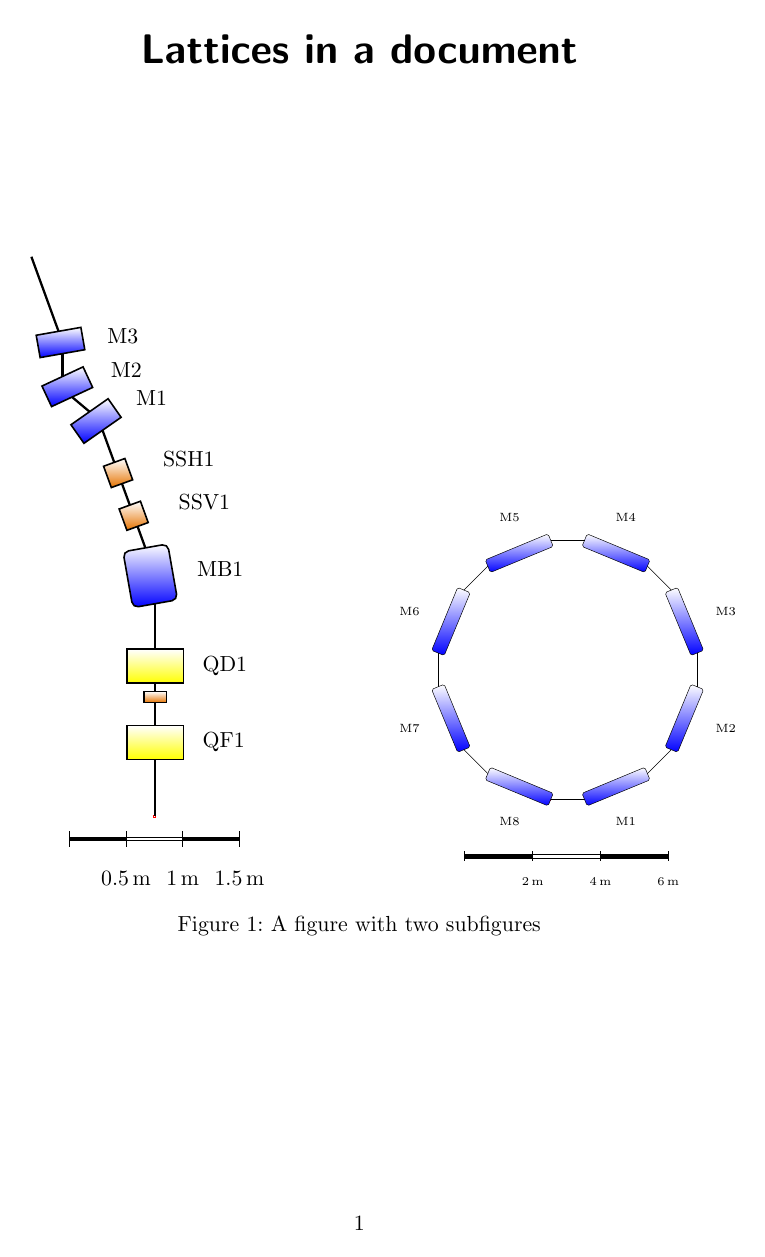
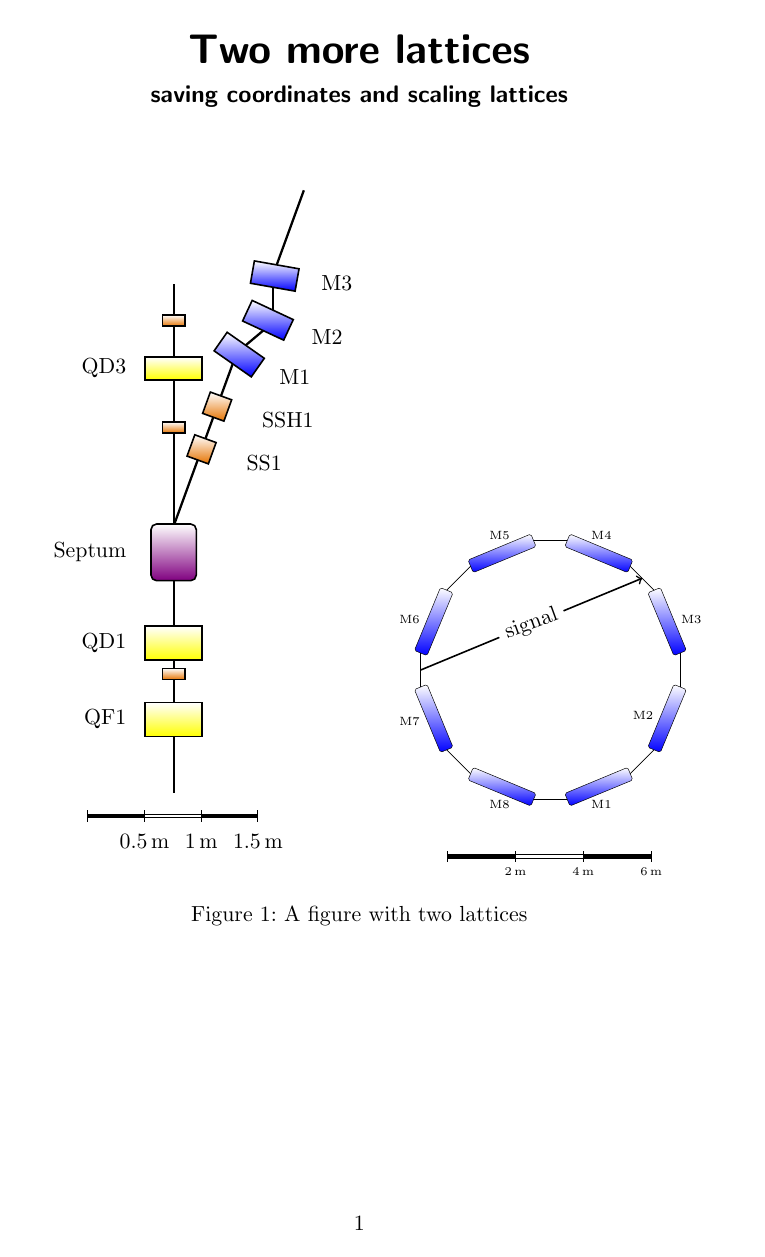
Before and after one commit to janfschmidt/tikz-palattice, a LaTeX problem sheet (example3_transform.tex, which reads lattice.sty): the whole page. Compiled offline with pdfLaTeX.

Commit message:
set start coordinate, shiftlabels, scaling rule corrected example 3 complete

```diff
--- a/example3_transform.tex
+++ b/example3_transform.tex
@@ -1,27 +1,27 @@
-% a4paper, multiple short beamlines
 \documentclass[a4paper]{scrartcl}
 \usepackage[english]{babel}
 \usepackage[utf8]{inputenc}
 \usepackage{subcaption}
 \usepackage{lattice}
 
-\title{Lattices in a document}
+
+% compile twice to connect lattices
+
+
+\title{Two more lattices}
+\subtitle{saving coordinates and scaling lattices}
 \date{}
 
 \begin{document}
 \maketitle
-% scale
-% label size
-% rotate
-% custom coordinates
-
 
 \begin{figure}[h]
 \centering
-\begin{subfigure}{.5\textwidth}
+\begin{subfigure}{.45\textwidth}
   \centering
   \begin{lattice}
-    \rotate{90}
+    \rotate{90}  %start upwards
+    \shiftlabels %labels to the left
     \drift{0.5}
     \quadrupole{QF1}{0.3}
     \drift{0.2}
@@ -29,41 +29,67 @@
     \drift{0.07}
     \quadrupole{QD1}{0.3}
     \drift{0.4}
-    \dipole{MB1}{0.5}{20}
-    \drift{0.2}
-    \kicker{SSV1}{0.2}
+    \setelementcolor{dipole}{violet}
+    \dipole{Septum}{0.5}{0}
+    \savecoordinate{Septum} %save to connect other beamline
+    \drift{0.8}
+    \kicker{}{0.1}
+    \drift{0.37}
+    \quadrupole{QD3}{0.2}
+    \drift{0.27}
+    \kicker{}{0.1}
+    \drift{0.27}
+
+    \drawrule{(-0.75,-0.2)}[0.5]
+  \end{lattice}
+
+  % now draw second lattice and connect them using the saved coordinate
+  \begin{lattice}[overlay]
+    \start{(Septum)}
+    \rotate{70}
+    \drift{0.6}
+    \kicker{SS1}{0.2}
     \drift{0.2}
     \kicker{SSH1}{0.2}
     \drift{0.3}
-    \dipole{M1}{0.2}{30}
+    \dipole{M1}{0.2}{-30}
     \drift{0.2}
-    \dipole{M2}{0.2}{-50}
+    \dipole{M2}{0.2}{50}
     \drift{0.2}
-    \dipole{M3}{0.2}{20}
+    \dipole{M3}{0.2}{-20}
     \drift{0.7}
-    \drawrule{(-0.75,-0.2)}[0.5]
   \end{lattice}
-  % \caption{Lattice 1}
-  % \label{fig:sub1}
-\end{subfigure}%
-\begin{subfigure}{.5\textwidth}
+\end{subfigure}
+%
+%
+%
+\begin{subfigure}{.45\textwidth}
   \centering
-  \begin{lattice}[0.3][\tiny][1.5cm]
+  % this is the ring from example 2, but plotted smaller (30%).
+  % the element sizes (in meter) are the same - as the rule indicates.
+  \begin{lattice}[][0.3][\tiny][4mm]
     \drift{1}
     \dipole{M1}{2}{45}
     \drift{1}
+    \shiftlabels
     \dipole{M2}{2}{45}
+    \shiftlabels
     \drift{1}
     \dipole{M3}{2}{45}
     \drift{1}
+    \savecoordinate{myCoord1}[center]
     \dipole{M4}{2}{45}
     \drift{1}
     \dipole{M5}{2}{45}
     \drift{1}
     \dipole{M6}{2}{45}
     \drift{1}
+    \savecoordinate{myCoord2}[center]
     \dipole{M7}{2}{45}
     \drift{1}
     \dipole{M8}{2}{45}
     \drawrule{(-0.75,-0.5)}[2]
+
+    % custom drawing using saved coordinates (to center of drifts)
+    \draw[->, thick] (myCoord2) -- (myCoord1) node[midway,fill=white,rotate=20] {signal};
   \end{lattice}
--- a/lattice.sty
+++ b/lattice.sty
@@ -54,6 +61,17 @@
 \newcommand{\setmarkercolor}[1]{\tikzset{marker/.append style={#1}}}
 
 \newcommand{\rotate}[1]{\pgfmathsetmacro{\angle}{\angle+#1};}
+\newcommand{\start}[1]{%
+  \tikzset{x=2cm,y=2cm}
+  \node (0) [start] at #1 {};
+  \tikzset{x=1cm,y=1cm}
+}
+
+\newcommand{\shiftlabels}{%
+\ifthenelse{\labelang = -90}{%
+\def\labelang{+90} \def\marklabelang{-90}}{%
+\def\labelang{-90} \def\marklabelang{+90}}}
+
 \newcommandx{\savecoordinate}[2][2=east]{\coordinate (#1) at (\i.#2);}
 
 \newcommandx{\drawrule}[2][2=1]{%
@@ -62,42 +80,51 @@
   \tikzset{x=1cm,y=1cm}
   \node (rule2) [rule,fill=white,minimum width=10*#2*20cm] at (rule1.east) {};
   \node (rule3) [rule,minimum width=10*#2*20cm] at (rule2.east) {};
-  \draw [black] (rule1.west) --+ (-90:0.2*\labeldist); % half length
-  \draw [black] (rule1.west) --+ (90:0.2*\labeldist);
+  \draw [black] (rule1.west) --+ (-90:1mm); % half length
+  \draw [black] (rule1.west) --+ (90:1mm);
   \foreach \x in {1,2,3} {%
     \pgfmathsetmacro{\len}{#2*\x}
-    \path [draw=none] (rule\x.east) --+ (-90:\labeldist) node[label, anchor=center]
+    \path [draw=none] (rule\x.south east) --+ (-90:0.06*\labeldist/\scal) node[label, anchor=center]
     {\SI[zero-decimal-to-integer]{\len}{\meter}};
-    \draw [black] (rule\x.east) --+ (-90:0.2*\labeldist); % half length
-    \draw [black] (rule\x.east) --+ (90:0.2*\labeldist);
+    \draw [black] (rule\x.east) --+ (-90:1mm); % half length
+    \draw [black] (rule\x.east) --+ (90:1mm);
   }
 }
 
 \newcommand{\elementlabel}[1]{%
 \pgfmathtruncatemacro\iang{\angle}
 \def\labelanchor{north};
+\ifthenelse{\labelang = -90}{%
   \ifthenelse{\iang > 30}{\def\labelanchor{west}}{}
   \ifthenelse{\iang > 150}{\def\labelanchor{south}}{}
   \ifthenelse{\iang > 210}{\def\labelanchor{east}}{}
   \ifthenelse{\iang > 330}{\def\labelanchor{north}}{}
-\path [draw=none] (\j.center) --+ (\angle-90:\labeldist) node[label] {#1};}
+}{%
+  \ifthenelse{\iang > 30}{\def\labelanchor{east}}{}
+  \ifthenelse{\iang > 150}{\def\labelanchor{north}}{}
+  \ifthenelse{\iang > 210}{\def\labelanchor{west}}{}
+  \ifthenelse{\iang > 330}{\def\labelanchor{south}}{}
+}
+\path [draw=none] (\j.center) --+ (\angle\labelang:\labeldist) node[label] {#1};}
 
 
 
 %lattice environment
-\newenvironmentx{lattice}[3][1=1, 2=\normalsize, 3=7mm]{%
+\newenvironmentx{lattice}[4][1=, 2=1, 3=\normalsize, 4=7mm]{%
 %begin
-\tikzpicture[node distance=0mm]
-\newdimen\labeldist;
+\tikzpicture[node distance=0mm, remember picture, #1]
+\newdimen\labeldist
 \newdimen\corners;
 \newdimen\dipheight;
 \newdimen\markerlen;
-\pgfmathsetmacro{\scal}{#1*0.1};
-\def\labelfont{#2};
-\pgfmathsetlength{\labeldist}{10*\scal*#3};
+\pgfmathsetmacro{\scal}{#2*0.1};
+\def\labelfont{#3};
+\def\labelang{-90};
+\def\marklabelang{+90};
+\pgfmathsetlength{\labeldist}{10*\scal*#4};
 \pgfmathtruncatemacro{\i}{0};
 \pgfmathsetmacro{\angle}{0};
-\node (\i) [draw=red, anchor=center, scale=0.1] at (0,0) {};
+\node (\i) [start] at (0,0) {};
 }{%
 %end
 \endtikzpicture
@@ -176,13 +203,20 @@
 \pgfmathsetlength{\markerlen}{#2*10cm*\scal};
 \pgfmathtruncatemacro\iang{\angle}
 \def\labelanchor{south};
+\ifthenelse{\marklabelang = +90}{%
   \ifthenelse{\iang > 30}{\def\labelanchor{east}}{}
   \ifthenelse{\iang > 150}{\def\labelanchor{north}}{}
   \ifthenelse{\iang > 210}{\def\labelanchor{west}}{}
   \ifthenelse{\iang > 330}{\def\labelanchor{south}}{}
+}{%
+  \ifthenelse{\iang > 30}{\def\labelanchor{west}}{}
+  \ifthenelse{\iang > 150}{\def\labelanchor{south}}{}
+  \ifthenelse{\iang > 210}{\def\labelanchor{east}}{}
+  \ifthenelse{\iang > 330}{\def\labelanchor{north}}{}
+}
 \draw [marker] (\i.east) --+ (\angle-90:\markerlen); % half length (=> 10cm)
 \draw [marker] (\i.east) --+ (\angle+90:\markerlen);
-\draw [draw=none] (\i.east) --+ (\angle+90:\markerlen+0.5*\labeldist) node[label] {#1};
+\draw [draw=none] (\i.east) --+ (\angle\marklabelang:\markerlen+0.5*\labeldist) node[label] {#1};
 }
 
 
@@ -271,3 +305,9 @@ fill=black,
 anchor=west,
 minimum height=6cm/(10*\scal)
 }}
+
+%start
+\tikzset{start/.style={%
+draw=none,
+anchor=center,
+scale=0.1}}
```
Also changed, not shown: example3_transform.tex (6 more changed lines), lattice.sty (15 more changed lines). Lines whose indentation alone changed are shown as unchanged.
